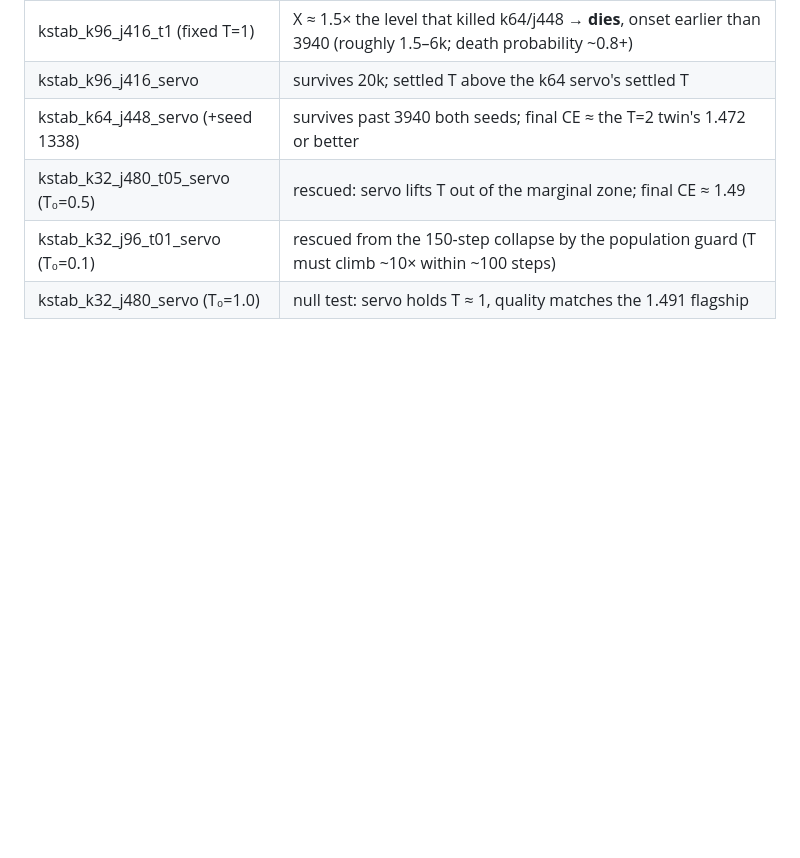
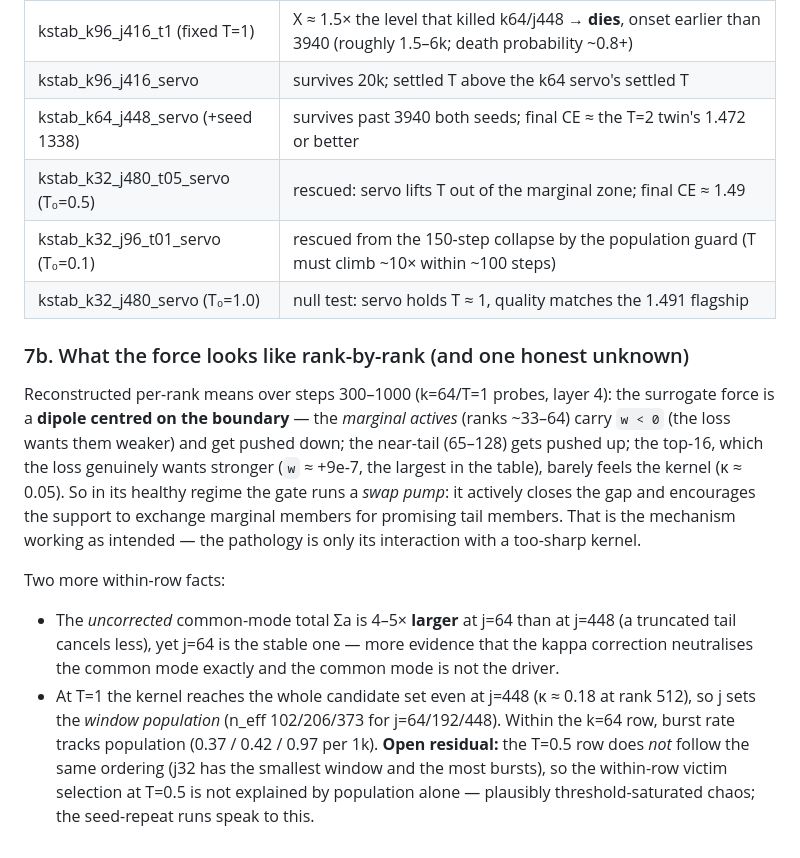
Before and after one commit to labofdoubt/weight-sparsity, a Markdown page: docs/rblapsum-kappa-stability.md, the part around the change. GitHub-like rendering; blank space fills up the shorter version.

Commit message:
docs: kappa notebook -- rank-profile dipole, within-row residual
Co-Authored-By: Claude Opus 4.8 <noreply@anthropic.com>

```diff
--- a/docs/rblapsum-kappa-stability.md
+++ b/docs/rblapsum-kappa-stability.md
@@ -335,3 +335,30 @@ Geometry measured at checkpoint-2000 of two stable campaign models
 | kstab_k32_j480_t05_servo (T₀=0.5) | rescued: servo lifts T out of the marginal zone; final CE ≈ 1.49 |
 | kstab_k32_j96_t01_servo (T₀=0.1) | rescued from the 150-step collapse by the population guard (T must climb ~10× within ~100 steps) |
 | kstab_k32_j480_servo (T₀=1.0) | null test: servo holds T ≈ 1, quality matches the 1.491 flagship |
+
+### 7b. What the force looks like rank-by-rank (and one honest unknown)
+
+Reconstructed per-rank means over steps 300–1000 (k=64/T=1 probes, layer 4):
+the surrogate force is a **dipole centred on the boundary** — the *marginal
+actives* (ranks ~33–64) carry `w < 0` (the loss wants them weaker) and get
+pushed down; the near-tail (65–128) gets pushed up; the top-16, which the
+loss genuinely wants stronger (`w` ≈ +9e-7, the largest in the table),
+barely feels the kernel (κ ≈ 0.05). So in its healthy regime the gate runs
+a *swap pump*: it actively closes the gap and encourages the support to
+exchange marginal members for promising tail members. That is the mechanism
+working as intended — the pathology is only its interaction with a too-sharp
+kernel.
+
+Two more within-row facts:
+- The *uncorrected* common-mode total Σa is 4–5× **larger** at j=64 than at
+  j=448 (a truncated tail cancels less), yet j=64 is the stable one — more
+  evidence that the kappa correction neutralises the common mode exactly
+  and the common mode is not the driver.
+- At T=1 the kernel reaches the whole candidate set even at j=448 (κ ≈ 0.18
+  at rank 512), so j sets the *window population* (n_eff 102/206/373 for
+  j=64/192/448). Within the k=64 row, burst rate tracks population (0.37 /
+  0.42 / 0.97 per 1k). **Open residual:** the T=0.5 row does *not* follow
+  the same ordering (j32 has the smallest window and the most bursts), so
+  the within-row victim selection at T=0.5 is not explained by population
+  alone — plausibly threshold-saturated chaos; the seed-repeat runs speak
+  to this.
```
